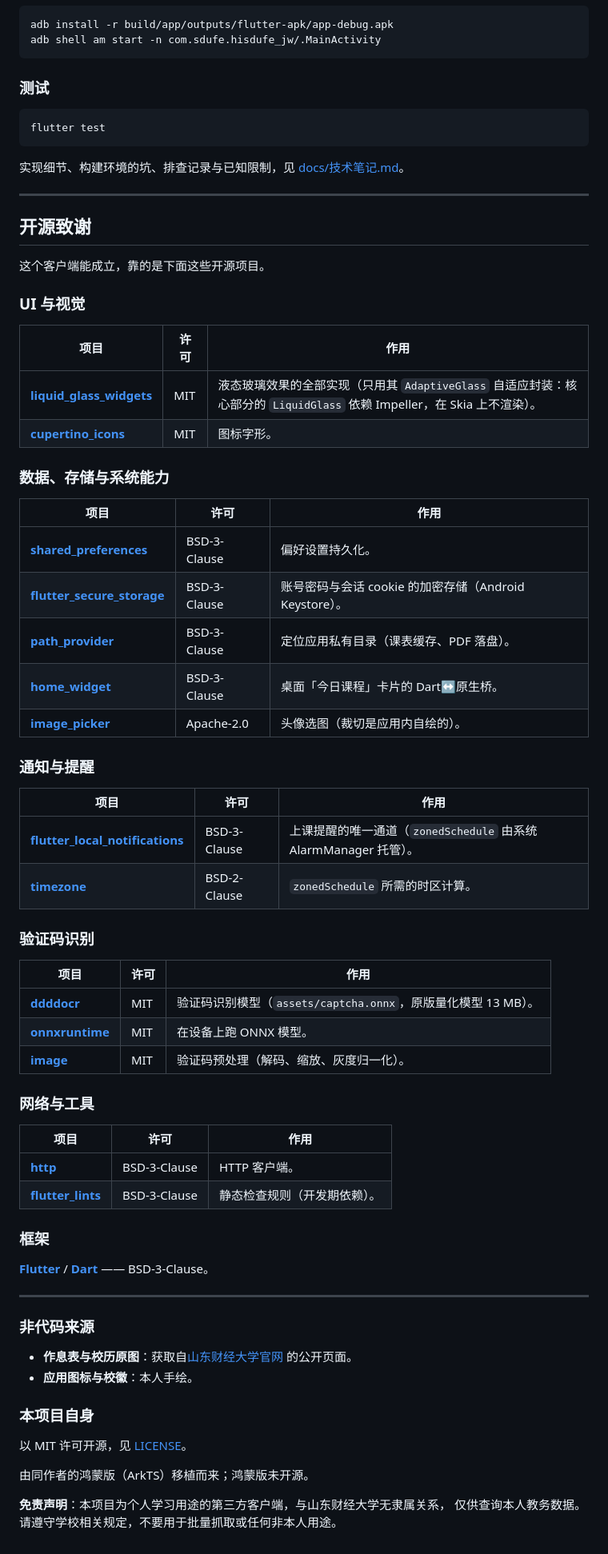
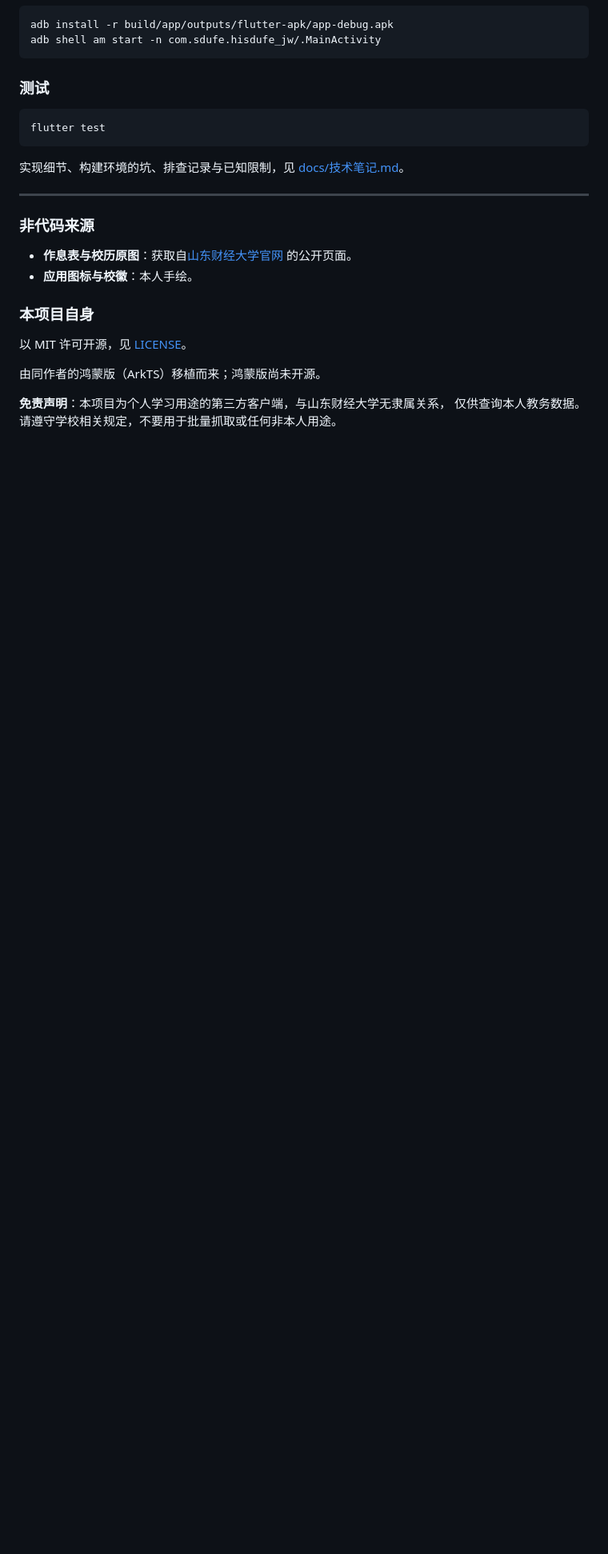
Before and after one commit to 888866669999/hisdufe_flutter, a Markdown page: README.md, the part around one of its changes. Shown at 80% size. GitHub-like rendering; blank space fills up the shorter version.

```diff
--- a/README.md
+++ b/README.md
@@ -101,54 +100,8 @@ flutter test
 
 ---
 
-## 开源致谢
 
-这个客户端能成立，靠的是下面这些开源项目。
 
-### UI 与视觉
-
-| 项目 | 许可 | 作用 |
-|---|---|---|
-| [**liquid_glass_widgets**](https://github.com/sdegenaar/liquid_glass_widgets) | MIT | 液态玻璃效果的全部实现（只用其 `AdaptiveGlass` 自适应封装：核心部分的 `LiquidGlass` 依赖 Impeller，在 Skia 上不渲染）。 |
-| [**cupertino_icons**](https://github.com/flutter/packages/tree/main/packages/cupertino_icons) | MIT | 图标字形。 |
-
-### 数据、存储与系统能力
-
-| 项目 | 许可 | 作用 |
-|---|---|---|
-| [**shared_preferences**](https://pub.dev/packages/shared_preferences) | BSD-3-Clause | 偏好设置持久化。 |
-| [**flutter_secure_storage**](https://github.com/juliansteenbakker/flutter_secure_storage) | BSD-3-Clause | 账号密码与会话 cookie 的加密存储（Android Keystore）。 |
-| [**path_provider**](https://pub.dev/packages/path_provider) | BSD-3-Clause | 定位应用私有目录（课表缓存、PDF 落盘）。 |
-| [**home_widget**](https://github.com/ABausG/home_widget) | BSD-3-Clause | 桌面「今日课程」卡片的 Dart↔原生桥。 |
-| [**image_picker**](https://pub.dev/packages/image_picker) | Apache-2.0 | 头像选图（裁切是应用内自绘的）。 |
-
-### 通知与提醒
-
-| 项目 | 许可 | 作用 |
-|---|---|---|
-| [**flutter_local_notifications**](https://github.com/MaikuB/flutter_local_notifications) | BSD-3-Clause | 上课提醒的唯一通道（`zonedSchedule` 由系统 AlarmManager 托管）。 |
-| [**timezone**](https://pub.dev/packages/timezone) | BSD-2-Clause | `zonedSchedule` 所需的时区计算。 |
-
-### 验证码识别
-
-| 项目 | 许可 | 作用 |
-|---|---|---|
-| [**ddddocr**](https://github.com/sml2h3/ddddocr) | MIT | 验证码识别模型（`assets/captcha.onnx`，原版量化模型 13 MB）。 |
-| [**onnxruntime**](https://github.com/gtbluesky/onnxruntime_flutter) | MIT | 在设备上跑 ONNX 模型。 |
-| [**image**](https://github.com/brendan-duncan/image) | MIT | 验证码预处理（解码、缩放、灰度归一化）。 |
-
-### 网络与工具
-
-| 项目 | 许可 | 作用 |
-|---|---|---|
-| [**http**](https://github.com/dart-lang/http) | BSD-3-Clause | HTTP 客户端。 |
-| [**flutter_lints**](https://github.com/flutter/packages/tree/main/packages/flutter_lints) | BSD-3-Clause | 静态检查规则（开发期依赖）。 |
-
-### 框架
-
-[**Flutter**](https://github.com/flutter/flutter) / [**Dart**](https://github.com/dart-lang/sdk) —— BSD-3-Clause。
-
----
 
 ### 非代码来源
 
@@ -160,7 +113,7 @@ flutter test
 
 以 MIT 许可开源，见 [LICENSE](LICENSE)。
 
-由同作者的鸿蒙版（ArkTS）移植而来；鸿蒙版未开源。
+由同作者的鸿蒙版（ArkTS）移植而来；鸿蒙版尚未开源。
 
 **免责声明**：本项目为个人学习用途的第三方客户端，与山东财经大学无隶属关系，
 仅供查询本人教务数据。请遵守学校相关规定，不要用于批量抓取或任何非本人用途。
```
Also changed, not shown: other parts of README.md (+5 -6 lines).
